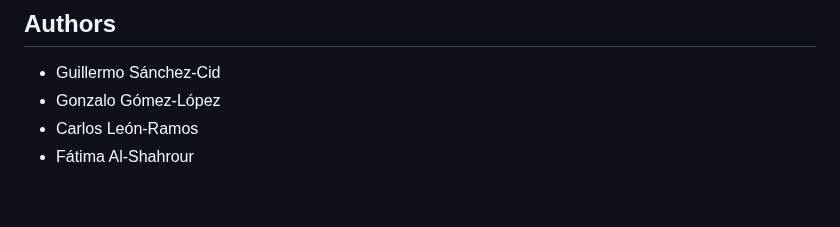
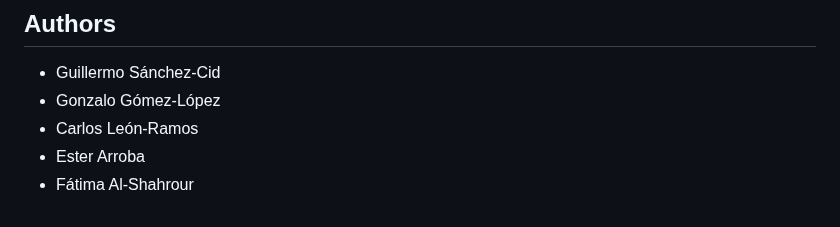
Before and after one commit to cnio-bu/clonucopya, a Markdown page: README.md, the part around the change. GitHub-like rendering.

Commit message:
add author

```diff
--- a/README.md
+++ b/README.md
@@ -104,4 +104,5 @@ sbatch -p long -e error.txt -c 8 --mem=32G -t1200 --wrap "snakemake --executor s
 * Guillermo Sánchez-Cid
 * Gonzalo Gómez-López
 * Carlos León-Ramos
+* Ester Arroba
 * Fátima Al-Shahrour
```
